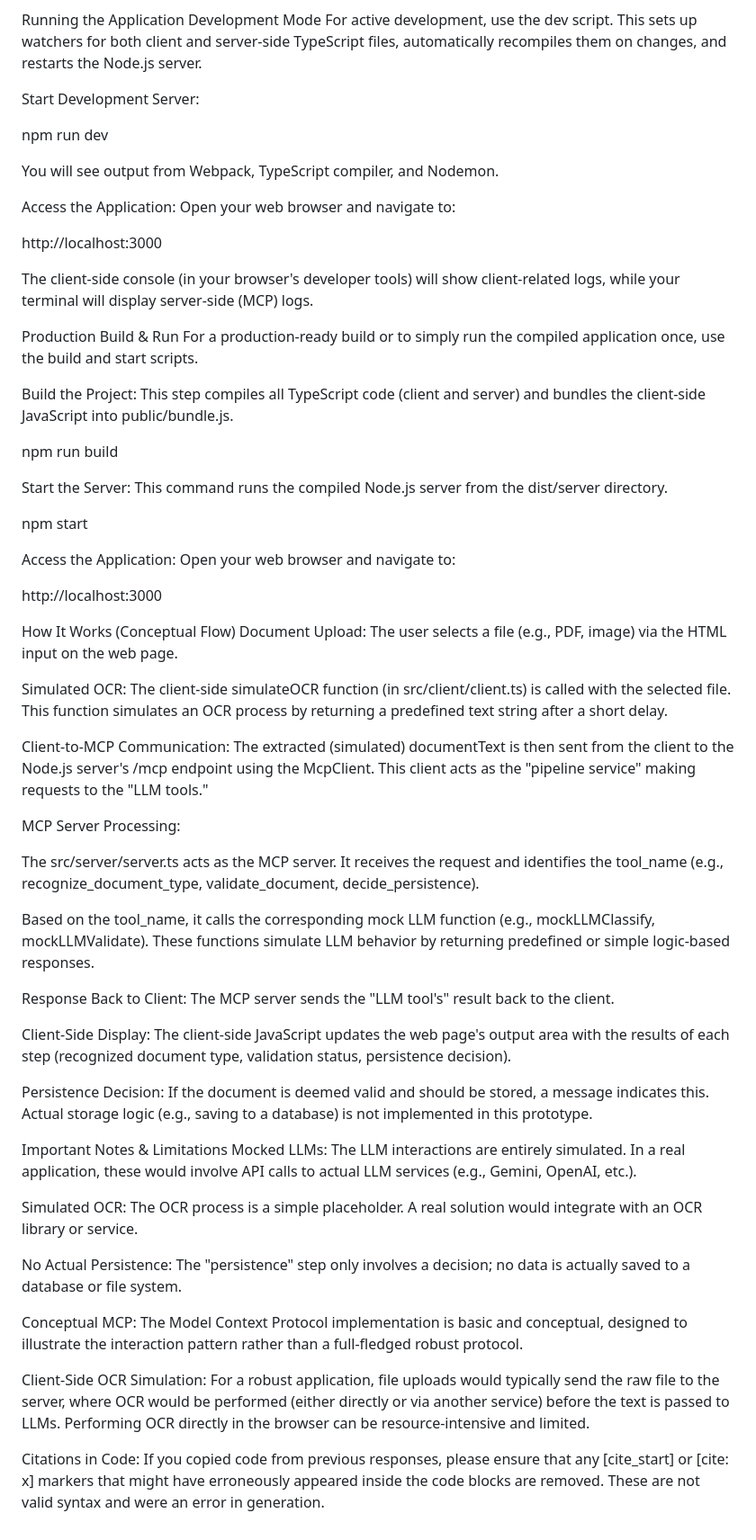
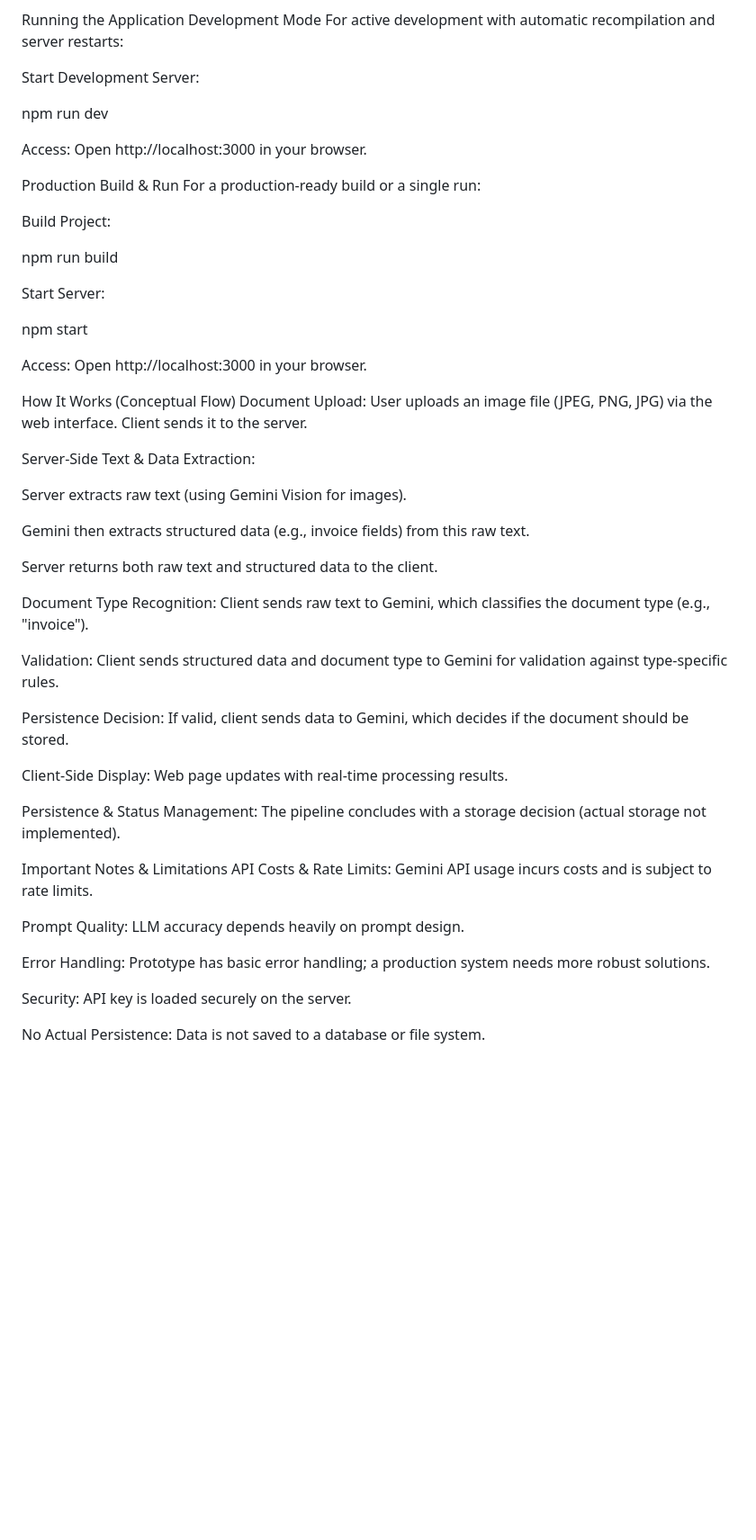
Before and after one commit to tgajdoski/document-processing-pipeline, a Markdown page: README.md, the part around one of its changes. Shown at 90% size. GitHub-like rendering; blank space fills up the shorter version.

```diff
--- a/README.md
+++ b/README.md
@@ -93,66 +77,54 @@ This command will install express, body-parser, typescript, webpack, ts-loader,
 Running the Application
 Development Mode
-For active development, use the dev script. This sets up watchers for both client and server-side TypeScript files, automatically recompiles them on changes, and restarts the Node.js server.
+For active development with automatic recompilation and server restarts:
 
 Start Development Server:
 
 npm run dev
 
-You will see output from Webpack, TypeScript compiler, and Nodemon.
-
-Access the Application:
-Open your web browser and navigate to:
-
-http://localhost:3000
-
-The client-side console (in your browser's developer tools) will show client-related logs, while your terminal will display server-side (MCP) logs.
+Access: Open http://localhost:3000 in your browser.
 
 Production Build & Run
-For a production-ready build or to simply run the compiled application once, use the build and start scripts.
+For a production-ready build or a single run:
 
-Build the Project:
-This step compiles all TypeScript code (client and server) and bundles the client-side JavaScript into public/bundle.js.
+Build Project:
 
 npm run build
 
-Start the Server:
-This command runs the compiled Node.js server from the dist/server directory.
+Start Server:
 
 npm start
 
-Access the Application:
-Open your web browser and navigate to:
-
-http://localhost:3000
+Access: Open http://localhost:3000 in your browser.
 
 How It Works (Conceptual Flow)
-Document Upload: The user selects a file (e.g., PDF, image) via the HTML input on the web page.
+Document Upload: User uploads an image file (JPEG, PNG, JPG) via the web interface. Client sends it to the server.
 
-Simulated OCR: The client-side simulateOCR function (in src/client/client.ts) is called with the selected file. This function simulates an OCR process by returning a predefined text string after a short delay.
+Server-Side Text & Data Extraction:
 
-Client-to-MCP Communication: The extracted (simulated) documentText is then sent from the client to the Node.js server's /mcp endpoint using the McpClient. This client acts as the "pipeline service" making requests to the "LLM tools."
+Server extracts raw text (using Gemini Vision for images).
 
-MCP Server Processing:
+Gemini then extracts structured data (e.g., invoice fields) from this raw text.
 
-The src/server/server.ts acts as the MCP server. It receives the request and identifies the tool_name (e.g., recognize_document_type, validate_document, decide_persistence).
+Server returns both raw text and structured data to the client.
 
-Based on the tool_name, it calls the corresponding mock LLM function (e.g., mockLLMClassify, mockLLMValidate). These functions simulate LLM behavior by returning predefined or simple logic-based responses.
+Document Type Recognition: Client sends raw text to Gemini, which classifies the document type (e.g., "invoice").
 
-Response Back to Client: The MCP server sends the "LLM tool's" result back to the client.
+Validation: Client sends structured data and document type to Gemini for validation against type-specific rules.
 
-Client-Side Display: The client-side JavaScript updates the web page's output area with the results of each step (recognized document type, validation status, persistence decision).
+Persistence Decision: If valid, client sends data to Gemini, which decides if the document should be stored.
 
-Persistence Decision: If the document is deemed valid and should be stored, a message indicates this. Actual storage logic (e.g., saving to a database) is not implemented in this prototype.
+Client-Side Display: Web page updates with real-time processing results.
+
+Persistence & Status Management: The pipeline concludes with a storage decision (actual storage not implemented).
 
 Important Notes & Limitations
-Mocked LLMs: The LLM interactions are entirely simulated. In a real application, these would involve API calls to actual LLM services (e.g., Gemini, OpenAI, etc.).
+API Costs & Rate Limits: Gemini API usage incurs costs and is subject to rate limits.
 
-Simulated OCR: The OCR process is a simple placeholder. A real solution would integrate with an OCR library or service.
+Prompt Quality: LLM accuracy depends heavily on prompt design.
 
-No Actual Persistence: The "persistence" step only involves a decision; no data is actually saved to a database or file system.
+Error Handling: Prototype has basic error handling; a production system needs more robust solutions.
 
-Conceptual MCP: The Model Context Protocol implementation is basic and conceptual, designed to illustrate the interaction pattern rather than a full-fledged robust protocol.
+Security: API key is loaded securely on the server.
 
-Client-Side OCR Simulation: For a robust application, file uploads would typically send the raw file to the server, where OCR would be performed (either directly or via another service) before the text is passed to LLMs. Performing OCR directly in the browser can be resource-intensive and limited.
-
-Citations in Code: If you copied code from previous responses, please ensure that any [cite_start] or [cite: x] markers that might have erroneously appeared inside the code blocks are removed. These are not valid syntax and were an error in generation.
+No Actual Persistence: Data is not saved to a database or file system.
```
Also changed, not shown: other parts of README.md (+27 -43 lines).
